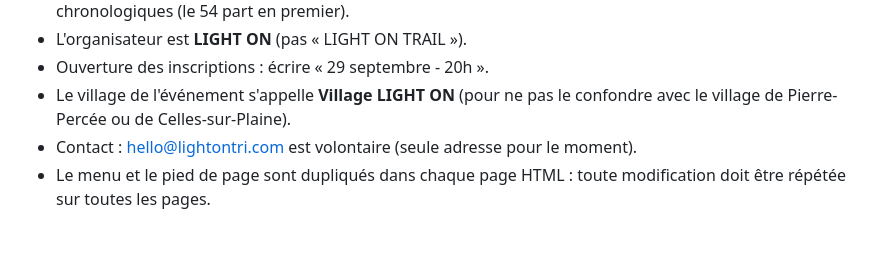
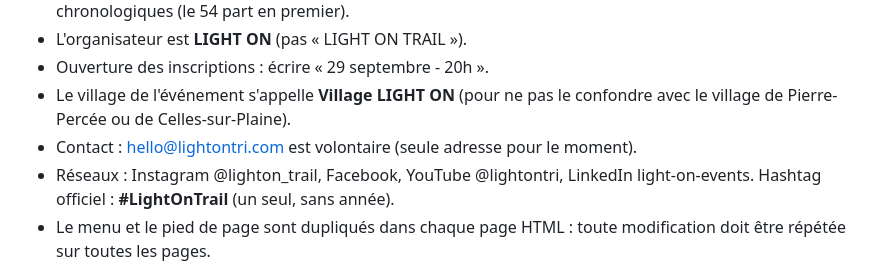
Before and after one commit to julienlab8/lightontrail, a Markdown page: CLAUDE.md, the part around the change. Rendered like a GitHub page; blank space fills up the shorter version.

Commit message:
CLAUDE.md : réseaux et hashtag officiel
Co-Authored-By: Claude Opus 5.5 <noreply@anthropic.com>

```diff
--- a/CLAUDE.md
+++ b/CLAUDE.md
@@ -12,6 +12,7 @@ Aperçu local : `python3 -m http.server 8080` à la racine, puis http://localhos
 - Ouverture des inscriptions : écrire « 29 septembre - 20h ».
 - Le village de l'événement s'appelle **Village LIGHT ON** (pour ne pas le confondre avec le village de Pierre-Percée ou de Celles-sur-Plaine).
 - Contact : hello@lightontri.com est volontaire (seule adresse pour le moment).
+- Réseaux : Instagram @lighton_trail, Facebook, YouTube @lightontri, LinkedIn light-on-events. Hashtag officiel : **#LightOnTrail** (un seul, sans année).
 - Le menu et le pied de page sont dupliqués dans chaque page HTML : toute modification doit être répétée sur toutes les pages.
 
 ## DA LIGHT ON (pas encore de charte complète)
```
